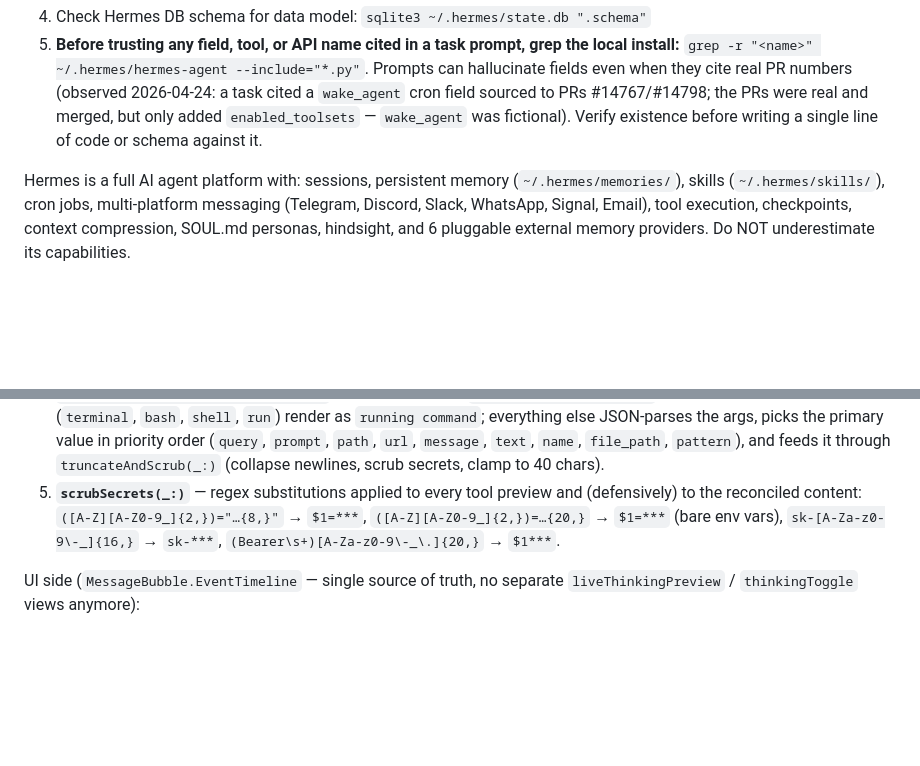
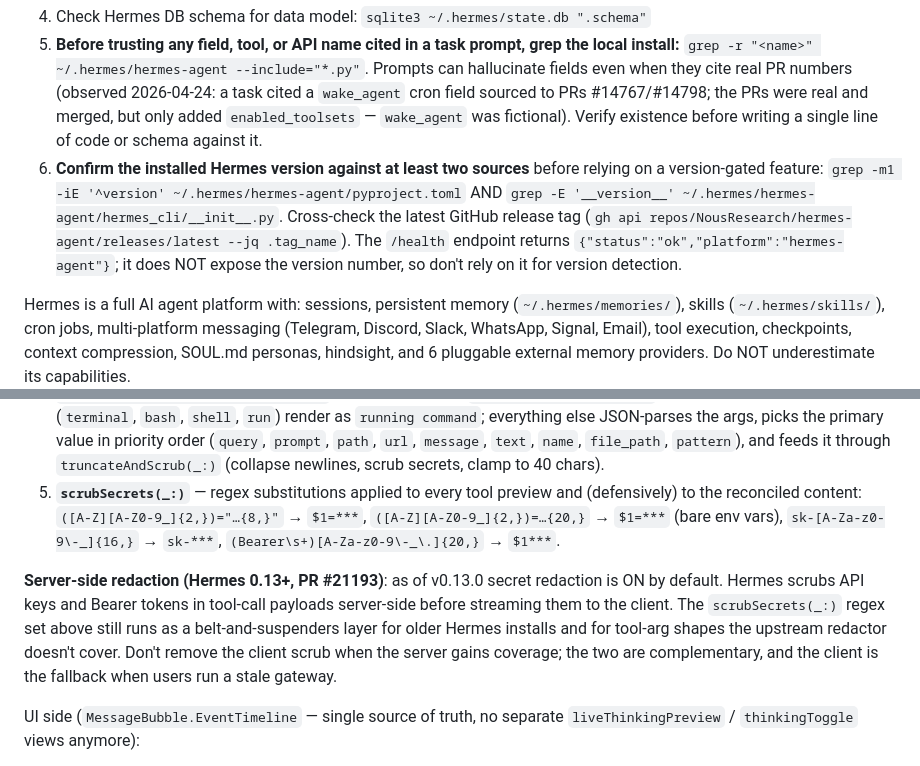
Before and after one commit to KikinaStudio/NotchNotch, a Markdown page: CLAUDE.md, 2 parts joined by grey strips. GitHub-like rendering; blank space fills up the shorter version.

```diff
--- a/CLAUDE.md
+++ b/CLAUDE.md
@@ -13,6 +13,7 @@ A native macOS SwiftUI app that lives in the MacBook notch, providing instant ac
 3. Check local Hermes config for current state: `~/.hermes/config.yaml`
 4. Check Hermes DB schema for data model: `sqlite3 ~/.hermes/state.db ".schema"`
 5. **Before trusting any field, tool, or API name cited in a task prompt, grep the local install:** `grep -r "<name>" ~/.hermes/hermes-agent --include="*.py"`. Prompts can hallucinate fields even when they cite real PR numbers (observed 2026-04-24: a task cited a `wake_agent` cron field sourced to PRs #14767/#14798; the PRs were real and merged, but only added `enabled_toolsets` — `wake_agent` was fictional). Verify existence before writing a single line of code or schema against it.
+6. **Confirm the installed Hermes version against at least two sources** before relying on a version-gated feature: `grep -m1 -iE '^version' ~/.hermes/hermes-agent/pyproject.toml` AND `grep -E '__version__' ~/.hermes/hermes-agent/hermes_cli/__init__.py`. Cross-check the latest GitHub release tag (`gh api repos/NousResearch/hermes-agent/releases/latest --jq .tag_name`). The `/health` endpoint returns `{"status":"ok","platform":"hermes-agent"}`; it does NOT expose the version number, so don't rely on it for version detection.
 
 Hermes is a full AI agent platform with: sessions, persistent memory (`~/.hermes/memories/`), skills (`~/.hermes/skills/`), cron jobs, multi-platform messaging (Telegram, Discord, Slack, WhatsApp, Signal, Email), tool execution, checkpoints, context compression, SOUL.md personas, hindsight, and 6 pluggable external memory providers. Do NOT underestimate its capabilities.
 
@@ -155,6 +156,8 @@ Hermes streams raw model output verbatim, including inline `<think>...</think>`
 3. **`postProcessResult(_:)`** (extension on `HermesClient`) — runs on the reconciled `ResponseResult` from both the SSE and non-SSE paths. Calls `stripThinkTags(_:)` to pull any stray `<think>…</think>` out of the final `content` and merge it into `thinkingContent`; handles unclosed tags by treating everything after `<think>` as thinking.
 4. **`toolArgsPreview(toolName:rawArgs:)`** — replaces the old `String(args.prefix(60))` preview. Shell-style tools (`terminal`, `bash`, `shell`, `run`) render as `running command`; everything else JSON-parses the args, picks the primary value in priority order (`query`, `prompt`, `path`, `url`, `message`, `text`, `name`, `file_path`, `pattern`), and feeds it through `truncateAndScrub(_:)` (collapse newlines, scrub secrets, clamp to 40 chars).
 5. **`scrubSecrets(_:)`** — regex substitutions applied to every tool preview and (defensively) to the reconciled content: `([A-Z][A-Z0-9_]{2,})="…{8,}"` → `$1=***`, `([A-Z][A-Z0-9_]{2,})=…{20,}` → `$1=***` (bare env vars), `sk-[A-Za-z0-9\-_]{16,}` → `sk-***`, `(Bearer\s+)[A-Za-z0-9\-_\.]{20,}` → `$1***`.
+
+**Server-side redaction (Hermes 0.13+, PR #21193)**: as of v0.13.0 secret redaction is ON by default. Hermes scrubs API keys and Bearer tokens in tool-call payloads server-side before streaming them to the client. The `scrubSecrets(_:)` regex set above still runs as a belt-and-suspenders layer for older Hermes installs and for tool-arg shapes the upstream redactor doesn't cover. Don't remove the client scrub when the server gains coverage; the two are complementary, and the client is the fallback when users run a stale gateway.
 
 UI side (`MessageBubble.EventTimeline` — single source of truth, no separate `liveThinkingPreview` / `thinkingToggle` views anymore):
 
```
Also changed, not shown: other parts of CLAUDE.md (+1 -1 lines).
